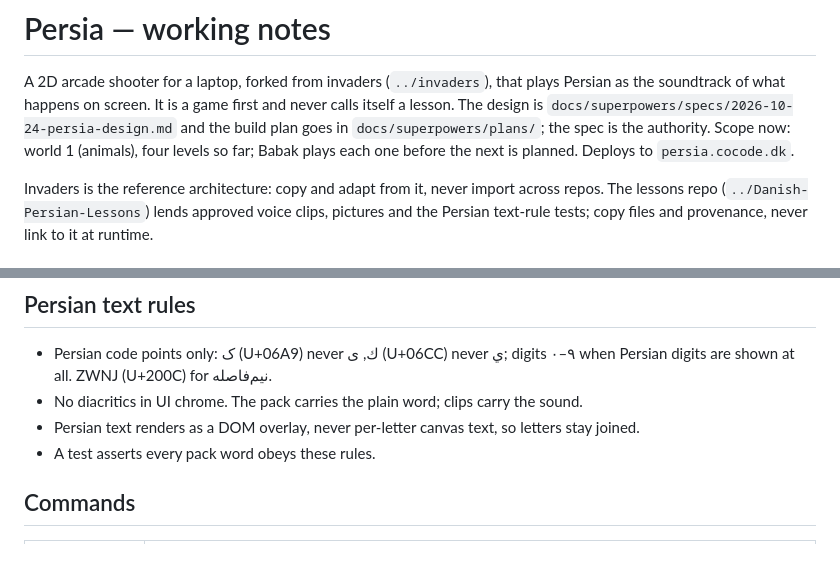
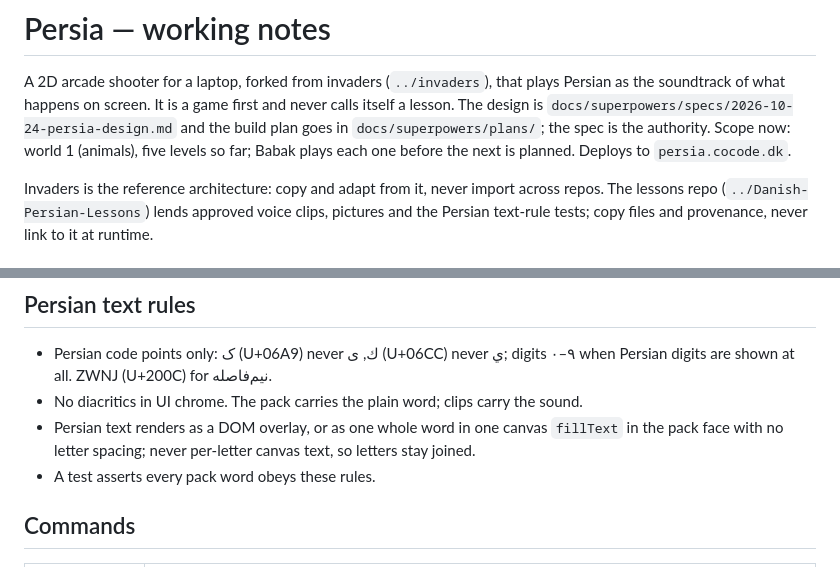
Before and after one commit to cocodedk/persia-game, a Markdown page: CLAUDE.md, 2 parts joined by grey strips. Rendered like a GitHub page.

```diff
--- a/CLAUDE.md
+++ b/CLAUDE.md
@@ -3,7 +3,7 @@
 A 2D arcade shooter for a laptop, forked from invaders (`../invaders`), that plays Persian as the
 soundtrack of what happens on screen. It is a game first and never calls itself a lesson. The design
 is `docs/superpowers/specs/2026-10-24-persia-design.md` and the build plan goes in
-`docs/superpowers/plans/`; the spec is the authority. Scope now: world 1 (animals), four levels so far;
+`docs/superpowers/plans/`; the spec is the authority. Scope now: world 1 (animals), five levels so far;
 Babak plays each one before the next is planned. Deploys to `persia.cocode.dk`.
 
 Invaders is the reference architecture: copy and adapt from it, never import across repos. The lessons
@@ -30,7 +30,7 @@ copy files and provenance, never link to it at runtime.
 - Persian code points only: ک (U+06A9) never ك, ی (U+06CC) never ي; digits ۰–۹ when Persian digits
   are shown at all. ZWNJ (U+200C) for نیم‌فاصله.
 - No diacritics in UI chrome. The pack carries the plain word; clips carry the sound.
-- Persian text renders as a DOM overlay, never per-letter canvas text, so letters stay joined.
+- Persian text renders as a DOM overlay, or as one whole word in one canvas `fillText` in the pack face with no letter spacing; never per-letter canvas text, so letters stay joined.
 - A test asserts every pack word obeys these rules.
 
 ## Commands
```
Also changed, not shown: README.md (+7 -7 lines), og.png, 3 other files.
